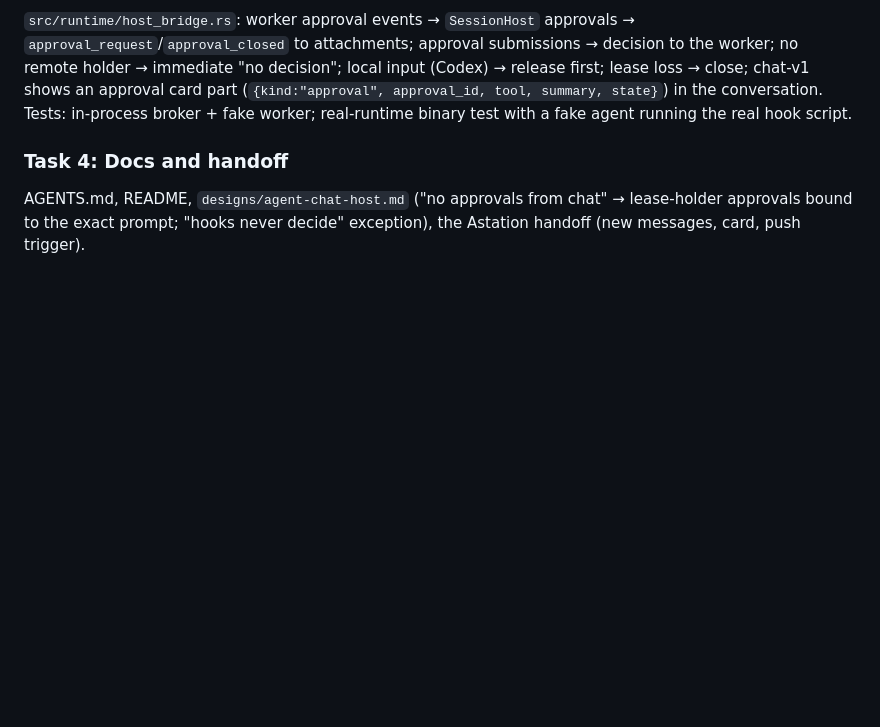
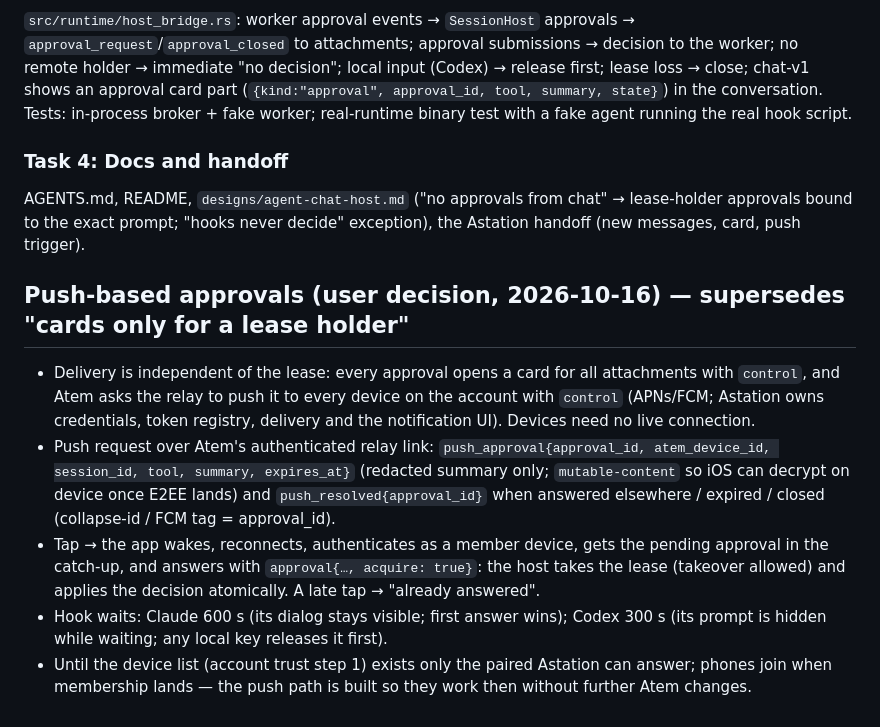
Before and after one commit to Agora-Build/Atem, a Markdown page: designs/plans/2026-10-16-approvals.md, the part around the change. Rendered like a GitHub page; blank space fills up the shorter version.

Commit message:
docs(plan): push-based approvals — delivery independent of the lease
🤖 Built with SMT <smt@agora.build>

```diff
--- a/designs/plans/2026-10-16-approvals.md
+++ b/designs/plans/2026-10-16-approvals.md
@@ -37,3 +37,24 @@
 ### Task 4: Docs and handoff
 
 AGENTS.md, README, `designs/agent-chat-host.md` ("no approvals from chat" → lease-holder approvals bound to the exact prompt; "hooks never decide" exception), the Astation handoff (new messages, card, push trigger).
+
+## Push-based approvals (user decision, 2026-10-16) — supersedes "cards only for a lease holder"
+
+- Delivery is independent of the lease: every approval opens a card for all
+  attachments with `control`, and Atem asks the relay to push it to every device
+  on the account with `control` (APNs/FCM; Astation owns credentials, token
+  registry, delivery and the notification UI). Devices need no live connection.
+- Push request over Atem's authenticated relay link: `push_approval{approval_id,
+  atem_device_id, session_id, tool, summary, expires_at}` (redacted summary only;
+  `mutable-content` so iOS can decrypt on device once E2EE lands) and
+  `push_resolved{approval_id}` when answered elsewhere / expired / closed
+  (collapse-id / FCM tag = approval_id).
+- Tap → the app wakes, reconnects, authenticates as a member device, gets the
+  pending approval in the catch-up, and answers with `approval{…, acquire:
+  true}`: the host takes the lease (takeover allowed) and applies the decision
+  atomically. A late tap → "already answered".
+- Hook waits: Claude 600 s (its dialog stays visible; first answer wins); Codex
+  300 s (its prompt is hidden while waiting; any local key releases it first).
+- Until the device list (account trust step 1) exists only the paired Astation
+  can answer; phones join when membership lands — the push path is built so they
+  work then without further Atem changes.
```
